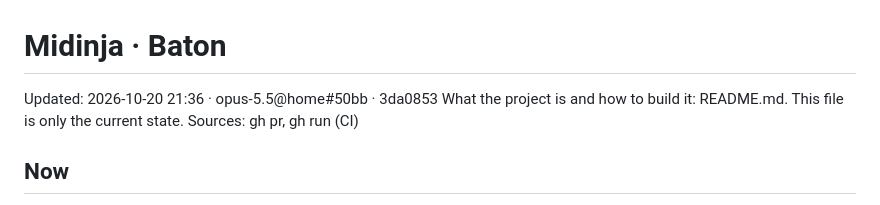
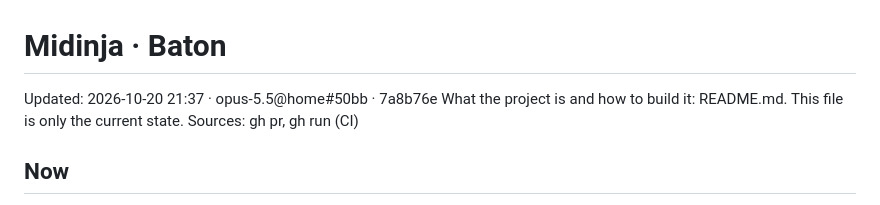
Before and after one commit to bfunc/midinja, a Markdown page: .baton/STATE.md, the part around the change. GitHub-like rendering.

Commit message:
Baton: STATE updated

```diff
--- a/.baton/STATE.md
+++ b/.baton/STATE.md
@@ -1,5 +1,5 @@
 # Midinja · Baton
-Updated: 2026-10-20 21:36 · opus-5.5@home#50bb · 3da0853
+Updated: 2026-10-20 21:37 · opus-5.5@home#50bb · 7a8b76e
 What the project is and how to build it: README.md. This file is only the current state.
 Sources: gh pr, gh run (CI)
 
```
